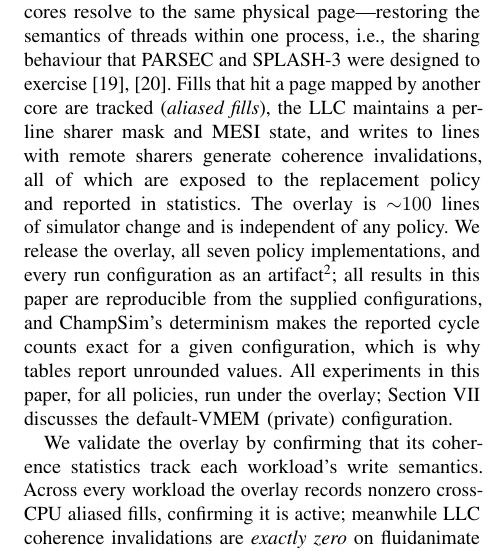
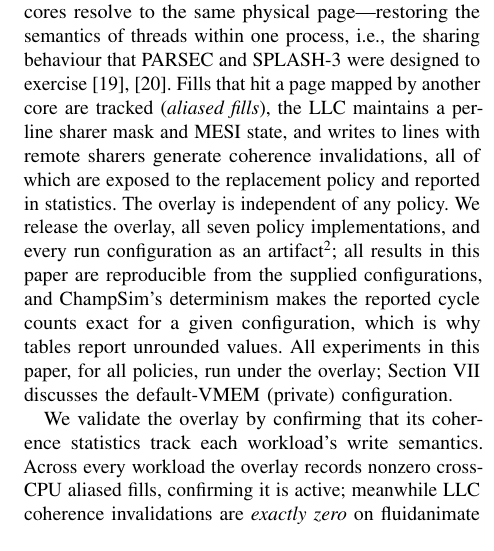
Before and after one commit to HarshRaj797864/COALESCE-Hashed-Perceptron-Cache-Replacement-Policy, a LaTeX paper (latex/hip/coalesce_hipc.tex): part of one column of page 4 of 10, cut so that both start at the same text. Compiled offline with pdfLaTeX.

Commit message:
paper: drop the line-count claim about the overlay (immaterial)

```diff
--- a/latex/hip/coalesce_hipc.tex
+++ b/latex/hip/coalesce_hipc.tex
@@ -158,7 +158,7 @@ Table~\ref{tab:storage} itemises the policy storage. MESI state and the sharer m
 
 \subsection{Shared-VMEM overlay}
 
-We extend ChampSim's \texttt{VirtualMemory} with a configurable set of \emph{sharing CPUs}. For CPUs in this set, the virtual-to-physical mapping is keyed on the virtual address alone, so identical virtual addresses from different cores resolve to the same physical page---restoring the semantics of threads within one process, i.e., the sharing behaviour that PARSEC and SPLASH-3 were designed to exercise~\cite{bienia2008parsec,sakalis2016splash3}. Fills that hit a page mapped by another core are tracked (\emph{aliased fills}), the LLC maintains a per-line sharer mask and MESI state, and writes to lines with remote sharers generate coherence invalidations, all of which are exposed to the replacement policy and reported in statistics. The overlay is ${\sim}100$ lines of simulator change and is independent of any policy. We release the overlay, all seven policy implementations, and every run configuration as an artifact\footnote{Anonymised for review: \url{https://anonymous.4open.science/r/COALESCE-Hashed-Perceptron-Cache-Replacement-Policy-1E6D/}}; all results in this paper are reproducible from the supplied configurations, and ChampSim's determinism makes the reported cycle counts exact for a given configuration, which is why tables report unrounded values. All experiments in this paper, for all policies, run under the overlay; Section~\ref{sec:threats} discusses the default-VMEM (private) configuration.
+We extend ChampSim's \texttt{VirtualMemory} with a configurable set of \emph{sharing CPUs}. For CPUs in this set, the virtual-to-physical mapping is keyed on the virtual address alone, so identical virtual addresses from different cores resolve to the same physical page---restoring the semantics of threads within one process, i.e., the sharing behaviour that PARSEC and SPLASH-3 were designed to exercise~\cite{bienia2008parsec,sakalis2016splash3}. Fills that hit a page mapped by another core are tracked (\emph{aliased fills}), the LLC maintains a per-line sharer mask and MESI state, and writes to lines with remote sharers generate coherence invalidations, all of which are exposed to the replacement policy and reported in statistics. The overlay is independent of any policy. We release the overlay, all seven policy implementations, and every run configuration as an artifact\footnote{Anonymised for review: \url{https://anonymous.4open.science/r/COALESCE-Hashed-Perceptron-Cache-Replacement-Policy-1E6D/}}; all results in this paper are reproducible from the supplied configurations, and ChampSim's determinism makes the reported cycle counts exact for a given configuration, which is why tables report unrounded values. All experiments in this paper, for all policies, run under the overlay; Section~\ref{sec:threats} discusses the default-VMEM (private) configuration.
 
 We validate the overlay by confirming that its coherence statistics track each workload's write semantics. Across every workload the overlay records nonzero cross-CPU aliased fills, confirming it is active; meanwhile LLC coherence invalidations are \emph{exactly zero} on fluidanimate (100\% LLC reads) at both 4 and 8 cores, and scale with core count on write-heavy canneal---0.11\,M, 6.9\,M, and 23.9\,M invalidations at 4, 8, and 16 cores respectively. An overlay that fabricated sharing could not produce exactly-zero invalidations on a read-only workload while producing core-count-proportional invalidations on a write-heavy one; the two together establish that the recorded coherence activity reflects genuine inter-thread data sharing.
 
```
